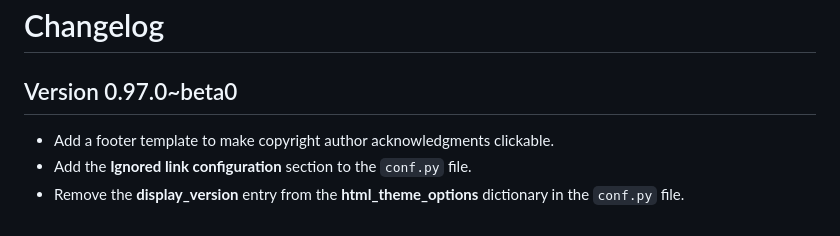
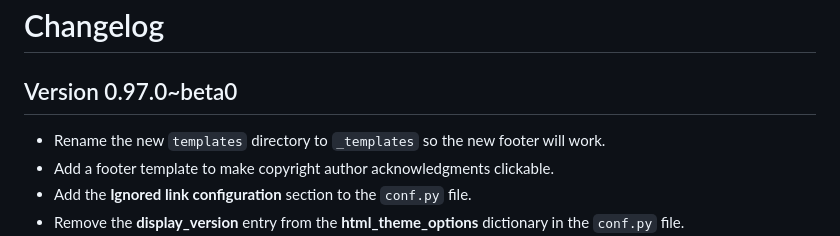
Before and after one commit to autokey/autokey.github.io, a Markdown page: CHANGELOG.md, the part around the change. Rendered like a GitHub page.

Commit message:
Note the renaming of the templates directory to _templates

```diff
--- a/CHANGELOG.md
+++ b/CHANGELOG.md
@@ -2,6 +2,7 @@
 
 ## Version 0.97.0~beta0
 <!-- ⬇️ ALWAYS INSERT NEW BULLETED ITEMS DIRECTLY BELOW THIS LINE ⬇️ -->
+- Rename the new `templates` directory to `_templates` so the new footer will work.
 - Add a footer template to make copyright author acknowledgments clickable.
 - Add the **Ignored link configuration** section to the `conf.py` file.
 - Remove the **display_version** entry from the **html_theme_options** dictionary in the `conf.py` file.
```
